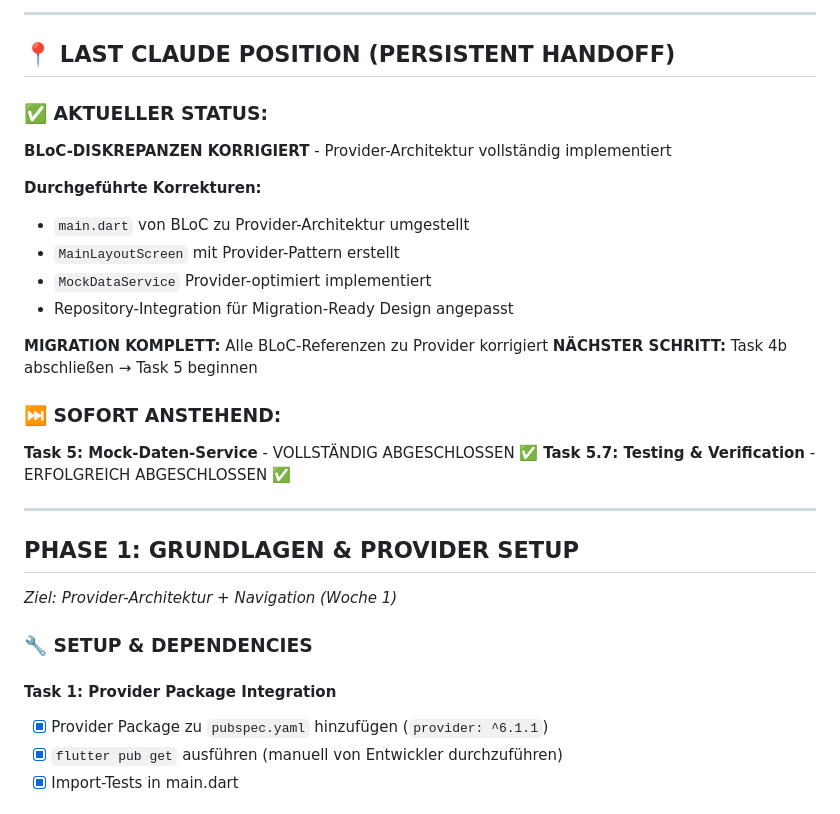
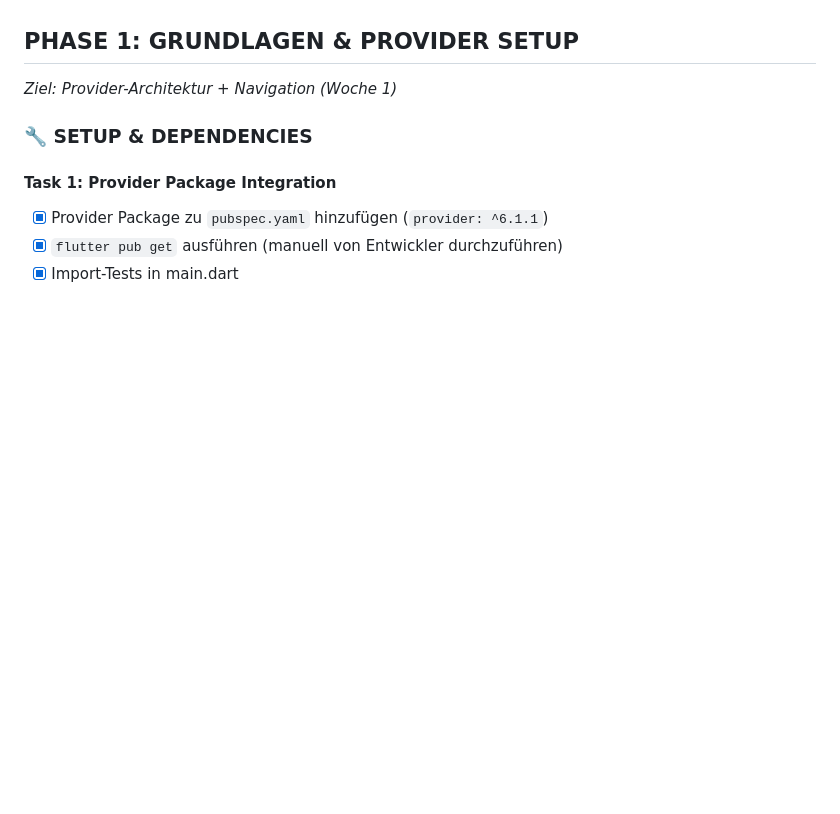
Before and after one commit to AlajCaus/FlashFeed, a Markdown page: tasks/todo.md, the part around the change printed below. GitHub-like rendering; blank space fills up the shorter version.

```diff
--- a/tasks/todo.md
+++ b/tasks/todo.md
@@ -56,24 +12,3 @@
----
-
-## 📍 **LAST CLAUDE POSITION (PERSISTENT HANDOFF)**
-
-### **✅ AKTUELLER STATUS:**
-**BLoC-DISKREPANZEN KORRIGIERT** - Provider-Architektur vollständig implementiert
-
-**Durchgeführte Korrekturen:**
-- `main.dart` von BLoC zu Provider-Architektur umgestellt
-- `MainLayoutScreen` mit Provider-Pattern erstellt
-- `MockDataService` Provider-optimiert implementiert
-- Repository-Integration für Migration-Ready Design angepasst
-
-**MIGRATION KOMPLETT:** Alle BLoC-Referenzen zu Provider korrigiert
-**NÄCHSTER SCHRITT:** Task 4b abschließen → Task 5 beginnen
-
-### **⏭️ SOFORT ANSTEHEND:**
-**Task 5: Mock-Daten-Service** - VOLLSTÄNDIG ABGESCHLOSSEN ✅
-**Task 5.7: Testing & Verification** - ERFOLGREICH ABGESCHLOSSEN ✅
-
----
 
 ## **PHASE 1: GRUNDLAGEN & PROVIDER SETUP**
 *Ziel: Provider-Architektur + Navigation (Woche 1)*
```
Also changed, not shown: other parts of tasks/todo.md (+1 -45 lines).
